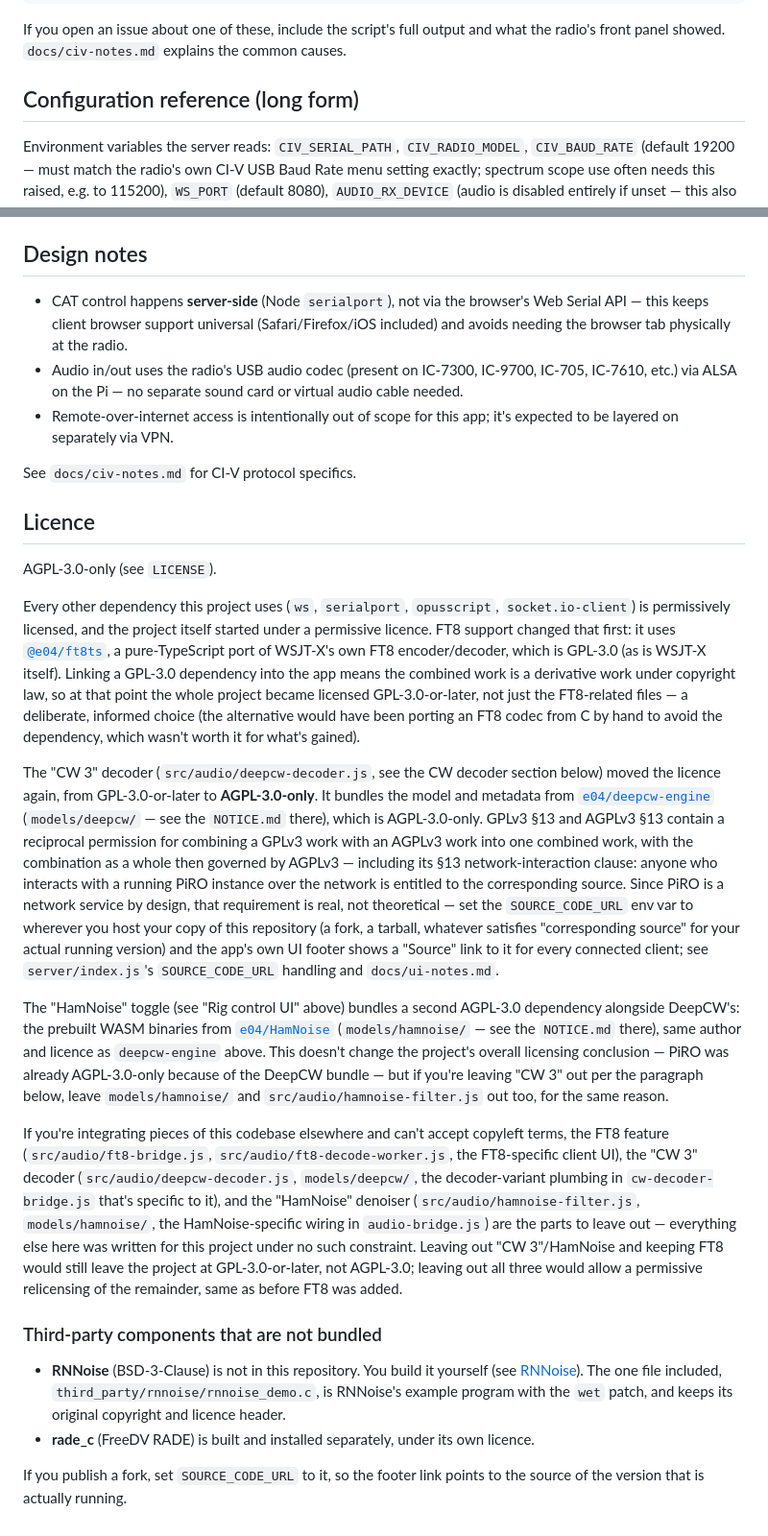
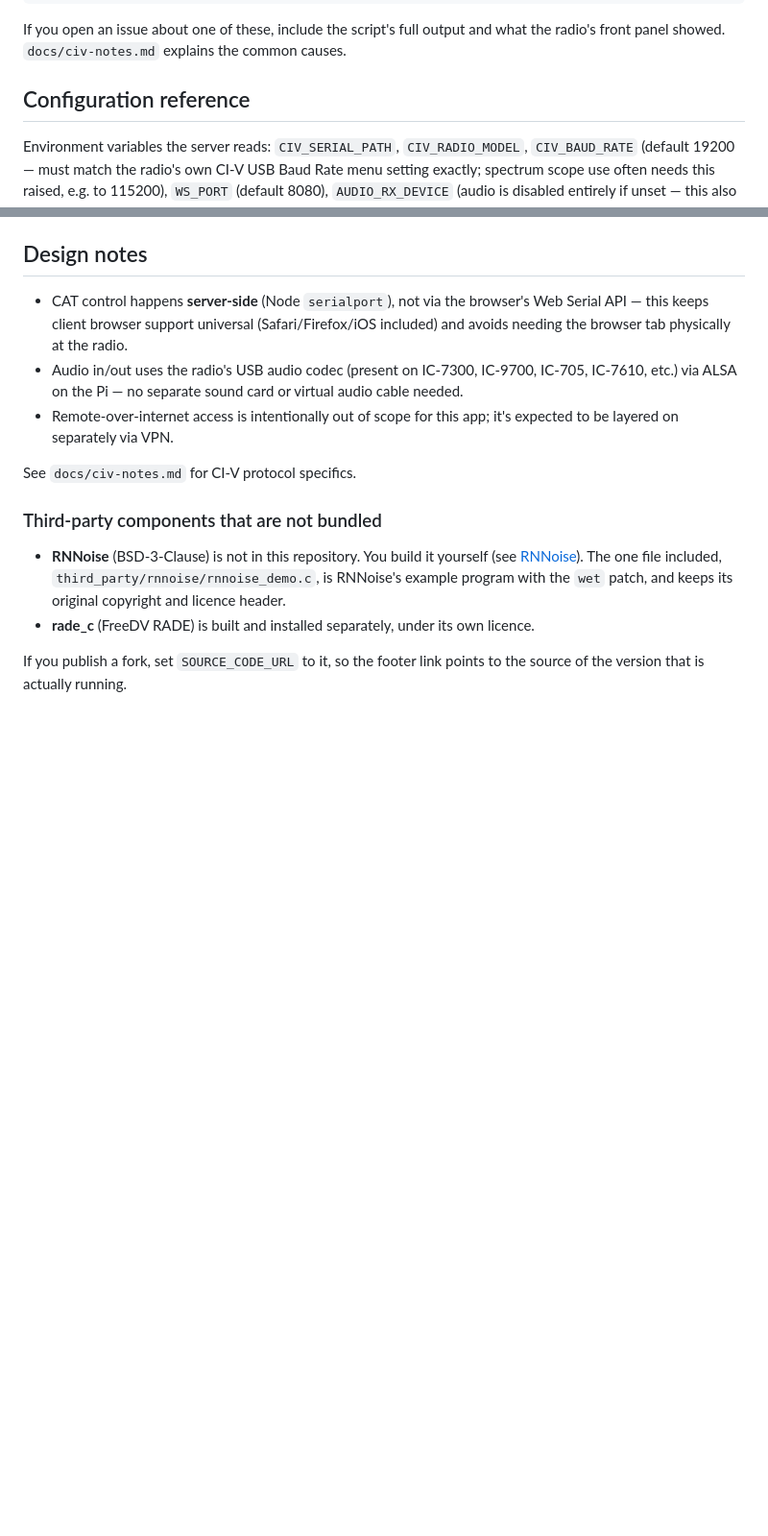
Before and after one commit to StevPem/piro, a Markdown page: README.md, 2 parts joined by grey strips. Shown at 96% size. Rendered like a GitHub page; blank space fills up the shorter version.

```diff
--- a/README.md
+++ b/README.md
@@ -422,7 +422,7 @@ If you open an issue about one of these, include the script's full output and
 what the radio's front panel showed. `docs/civ-notes.md` explains the common
 causes.
 
-## Configuration reference (long form)
+## Configuration reference
 
 Environment variables the server reads: `CIV_SERIAL_PATH`,
 `CIV_RADIO_MODEL`, `CIV_BAUD_RATE` (default 19200 — must match the
@@ -1136,63 +1136,6 @@ devices attached.
 
 See `docs/civ-notes.md` for CI-V protocol specifics.
 
-## Licence
-
-AGPL-3.0-only (see `LICENSE`).
-
-Every other dependency this project uses (`ws`, `serialport`,
-`opusscript`, `socket.io-client`) is permissively licensed, and the
-project itself started
-under a permissive licence. FT8 support changed that first: it uses
-[`@e04/ft8ts`](https://www.npmjs.com/package/@e04/ft8ts), a pure-TypeScript
-port of WSJT-X's own FT8 encoder/decoder, which is GPL-3.0 (as is
-WSJT-X itself). Linking a GPL-3.0 dependency into the app means the
-combined work is a derivative work under copyright law, so at that
-point the whole project became licensed GPL-3.0-or-later, not just the
-FT8-related files — a deliberate, informed choice (the alternative would
-have been porting an FT8 codec from C by hand to avoid the dependency,
-which wasn't worth it for what's gained).
-
-The "CW 3" decoder (`src/audio/deepcw-decoder.js`, see the CW decoder
-section below) moved the licence again, from GPL-3.0-or-later to
-**AGPL-3.0-only**. It bundles the model and metadata from
-[`e04/deepcw-engine`](https://github.com/e04/deepcw-engine)
-(`models/deepcw/` — see the `NOTICE.md` there), which is AGPL-3.0-only.
-GPLv3 §13 and AGPLv3 §13 contain a reciprocal permission for combining a
-GPLv3 work with an AGPLv3 work into one combined work, with the
-combination as a whole then governed by AGPLv3 — including its §13
-network-interaction clause: anyone who interacts with a running PiRO
-instance over the network is entitled to the corresponding source. Since
-PiRO is a network service by design, that requirement is real, not
-theoretical — set the `SOURCE_CODE_URL` env var to wherever you host
-your copy of this repository (a fork, a tarball, whatever satisfies
-"corresponding source" for your actual running version) and the app's
-own UI footer shows a "Source" link to it for every connected client;
-see `server/index.js`'s `SOURCE_CODE_URL` handling and
-`docs/ui-notes.md`.
-
-The "HamNoise" toggle (see "Rig control UI" above) bundles a second
-AGPL-3.0 dependency alongside DeepCW's: the prebuilt WASM binaries from
-[`e04/HamNoise`](https://github.com/e04/HamNoise) (`models/hamnoise/` —
-see the `NOTICE.md` there), same author and licence as `deepcw-engine`
-above. This doesn't change the project's overall licensing conclusion —
-PiRO was already AGPL-3.0-only because of the DeepCW bundle — but if
-you're leaving "CW 3" out per the paragraph below, leave `models/hamnoise/`
-and `src/audio/hamnoise-filter.js` out too, for the same reason.
-
-If you're integrating pieces of this codebase elsewhere and can't accept
-copyleft terms, the FT8 feature (`src/audio/ft8-bridge.js`,
-`src/audio/ft8-decode-worker.js`, the FT8-specific client UI), the
-"CW 3" decoder (`src/audio/deepcw-decoder.js`, `models/deepcw/`, the
-decoder-variant plumbing in `cw-decoder-bridge.js` that's specific to
-it), and the "HamNoise" denoiser (`src/audio/hamnoise-filter.js`,
-`models/hamnoise/`, the HamNoise-specific wiring in `audio-bridge.js`) are
-the parts to leave out — everything else here was written for
-this project under no such constraint. Leaving out "CW 3"/HamNoise and
-keeping FT8 would still leave the project at GPL-3.0-or-later, not
-AGPL-3.0; leaving out all three would allow a permissive relicensing of
-the remainder, same as before FT8 was added.
-
 ### Third-party components that are not bundled
 
 - **RNNoise** (BSD-3-Clause) is not in this repository. You build it yourself
```
